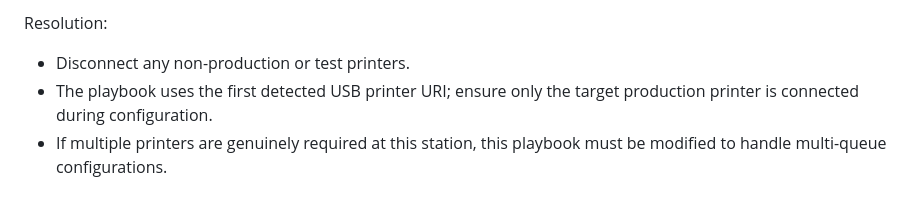
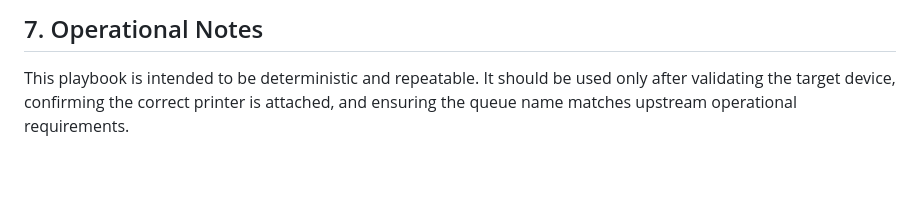
Before and after one commit to jheath411/josh-heath, a Markdown page: ansible-printqueue-readme.md, the part around one of its changes. Drawn GitHub-style; blank space fills up the shorter version.

```diff
--- a/ansible-printqueue-readme.md
+++ b/ansible-printqueue-readme.md
@@ -120,5 +134,4 @@ Investigation:
 
-Resolution:
-- Disconnect any non-production or test printers.
-- The playbook uses the first detected USB printer URI; ensure only the target production printer is connected during configuration.
-- If multiple printers are genuinely required at this station, this playbook must be modified to handle multi-queue configurations.
+## 7. Operational Notes
+
+This playbook is intended to be deterministic and repeatable. It should be used only after validating the target device, confirming the correct printer is attached, and ensuring the queue name matches upstream operational requirements.
```
Also changed, not shown: other parts of ansible-printqueue-readme.md (+77 -63 lines).
